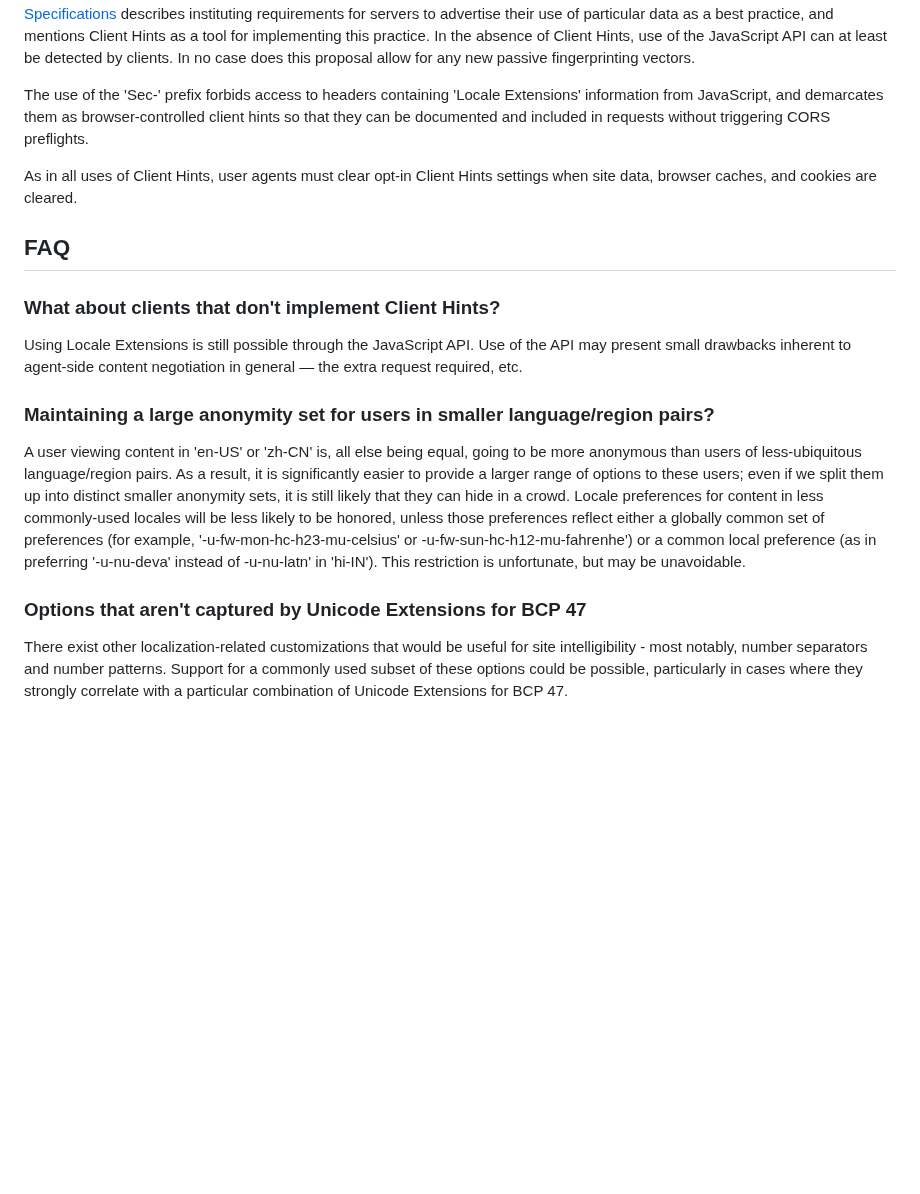
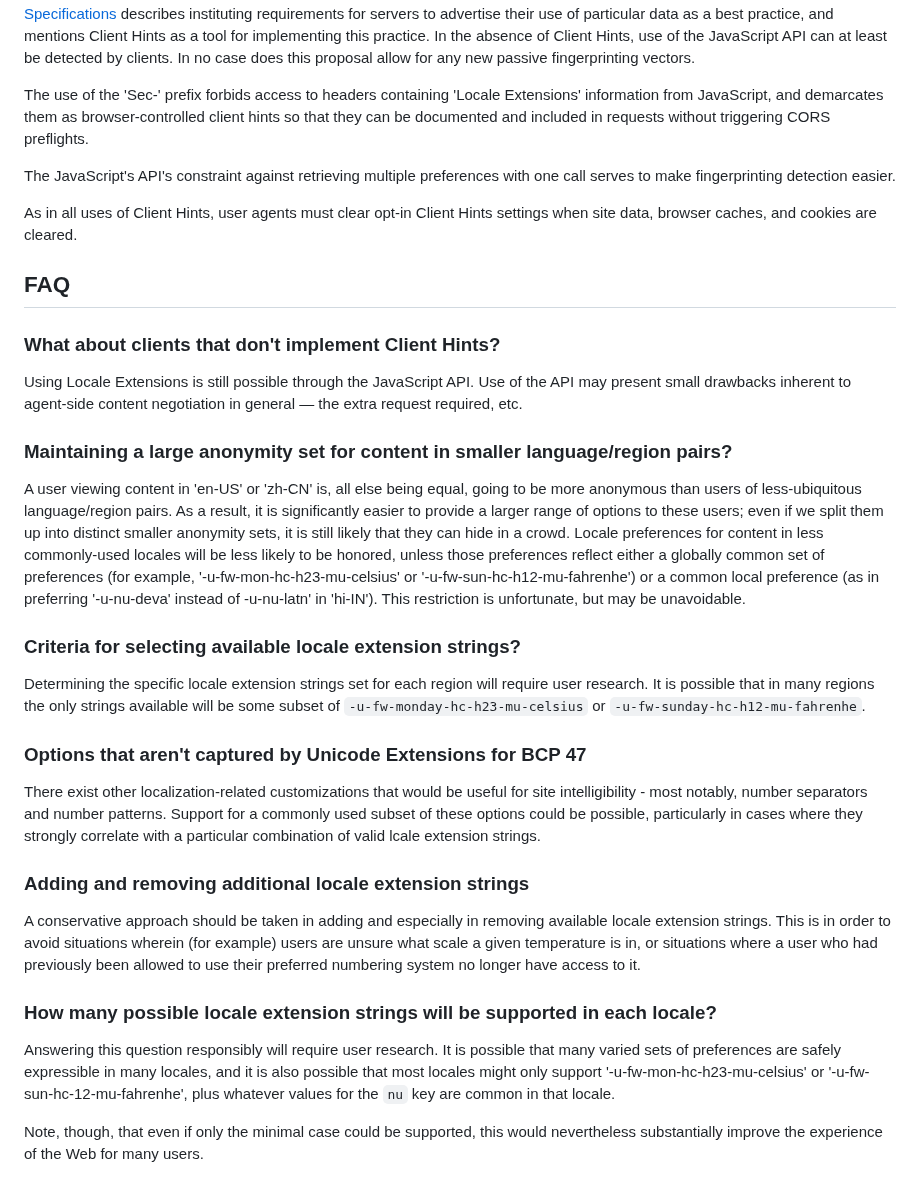
Before and after one commit to ben-allen/locale-extensions, a Markdown page: README.md, the part around one of its changes. GitHub-like rendering; blank space fills up the shorter version.

```diff
--- a/README.md
+++ b/README.md
@@ -203,6 +230,8 @@ As noted in the [Security Considerations](https://datatracker.ietf.org/doc/html/
 
 The use of the 'Sec-' prefix forbids access to headers containing 'Locale Extensions' information from JavaScript, and demarcates them as browser-controlled client hints so that they can be documented and included in requests without triggering CORS preflights.
 
+The JavaScript's API's constraint against retrieving multiple preferences with one call serves to make fingerprinting detection easier.
+
 As in all uses of Client Hints, user agents must clear opt-in Client Hints settings when site data, browser caches, and cookies are cleared.
 
 
@@ -213,12 +242,24 @@ As in all uses of Client Hints, user agents must clear opt-in Client Hints setti
 
 Using Locale Extensions is still possible through the JavaScript API. Use of the API may present small drawbacks inherent to agent-side content negotiation in general — the extra request required, etc.
 
+### Maintaining a large anonymity set for content in smaller language/region pairs?
 
-### Maintaining a large anonymity set for users in smaller language/region pairs?
+A user viewing content in 'en-US' or 'zh-CN' is, all else being equal, going to be more anonymous than users of less-ubiquitous language/region pairs. As a result, it is significantly easier to provide a larger range of options to these users; even if we split them up into distinct smaller anonymity sets, it is still likely that they can hide in a crowd. Locale preferences for content in less commonly-used locales will be less likely to be honored, unless those preferences reflect either a globally common set of preferences (for example, '-u-fw-mon-hc-h23-mu-celsius' or '-u-fw-sun-hc-h12-mu-fahrenhe') or a common local preference (as in preferring '-u-nu-deva' instead of -u-nu-latn' in 'hi-IN'). This restriction is unfortunate, but may be unavoidable.
 
-A user viewing content in 'en-US' or 'zh-CN' is, all else being equal, going to be more anonymous than users of less-ubiquitous language/region pairs. As a result, it is significantly easier to provide a larger range of options to these users; even if we split them up into distinct smaller anonymity sets, it is still likely that they can hide in a crowd. Locale preferences for content in less commonly-used locales will be less likely to be honored, unless those preferences reflect either a globally common set of preferences (for example, '-u-fw-mon-hc-h23-mu-celsius' or -u-fw-sun-hc-h12-mu-fahrenhe') or a common local preference (as in preferring '-u-nu-deva' instead of -u-nu-latn' in 'hi-IN'). This restriction is unfortunate, but may be unavoidable.
+### Criteria for selecting available locale extension strings?
 
+Determining the specific locale extension strings set for each region will require user research. It is possible that in many regions the only strings available will be some subset of `-u-fw-monday-hc-h23-mu-celsius` or `-u-fw-sunday-hc-h12-mu-fahrenhe`.
 
 ### Options that aren't captured by Unicode Extensions for BCP 47
 
-There exist other localization-related customizations that would be useful for site intelligibility - most notably, number separators and number patterns. Support for a commonly used subset of these options could be possible, particularly in cases where they strongly correlate with a particular combination of Unicode Extensions for BCP 47.
+There exist other localization-related customizations that would be useful for site intelligibility - most notably, number separators and number patterns. Support for a commonly used subset of these options could be possible, particularly in cases where they strongly correlate with a particular combination of valid lcale extension strings.
+
+### Adding and removing additional locale extension strings
+
+A conservative approach should be taken in adding and especially in removing available locale extension strings. This is in order to avoid situations wherein (for example) users are unsure what scale a given temperature is in, or situations where a user who had previously been allowed to use their preferred numbering system no longer have access to it.
+
+### How many possible locale extension strings will be supported in each locale?
+
+Answering this question responsibly will require user research. It is possible that many varied sets of preferences are safely expressible in many locales, and it is also possible that most locales might only support '-u-fw-mon-hc-h23-mu-celsius' or '-u-fw-sun-hc-12-mu-fahrenhe', plus whatever values for the `nu` key are common in that locale.
+
+Note, though, that even if only the minimal case could be supported, this would nevertheless substantially improve the experience of the Web for many users.
```
Also changed, not shown: other parts of README.md (+60 -33 lines).
